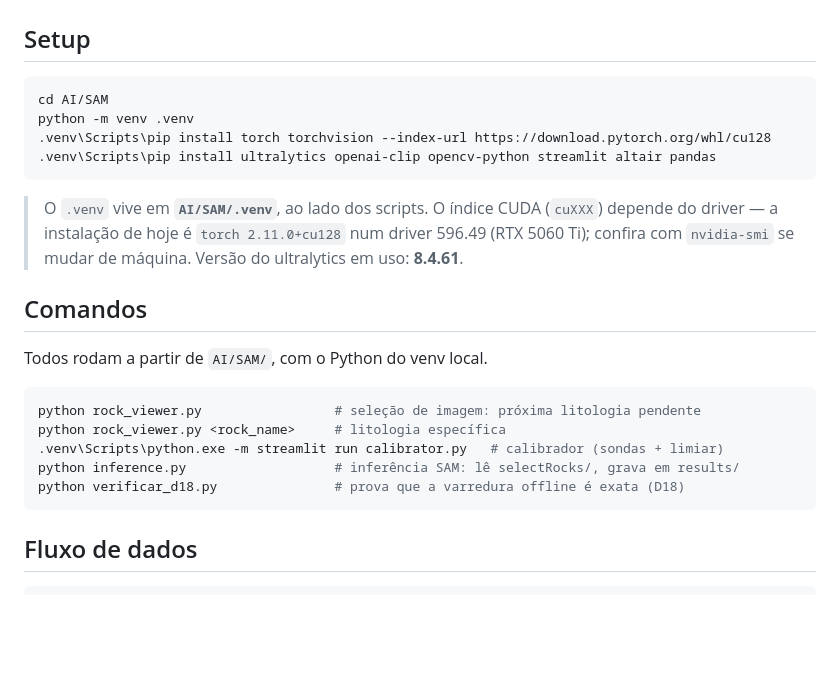
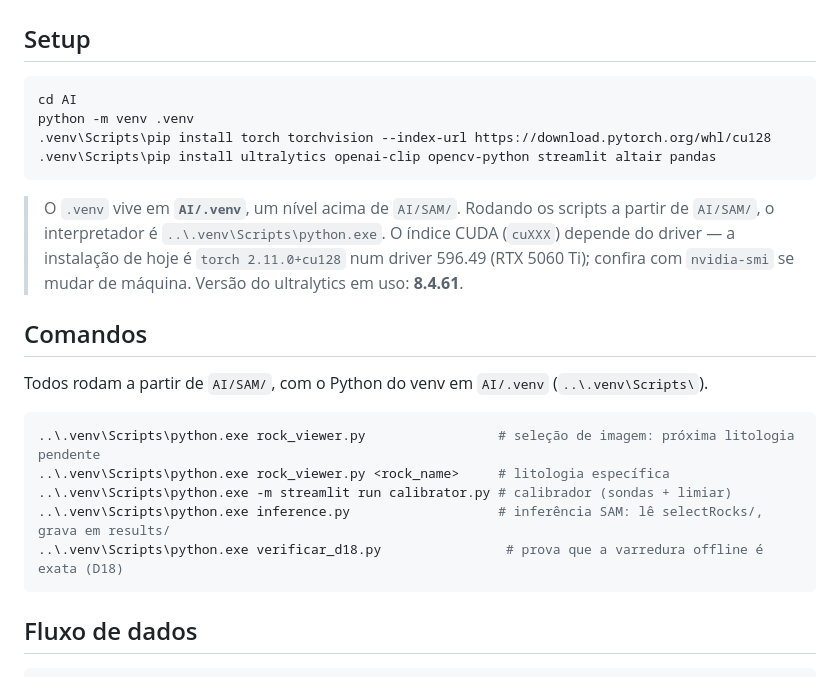
Before and after one commit to machado-o/ARIA, a Markdown page: CLAUDE.md, the part around the change. GitHub-like rendering; blank space fills up the shorter version.

Commit message:
docs: corrige o caminho do venv no CLAUDE.md
O venv vive em AI/.venv, nao em AI/SAM/.venv. Os comandos passam a usar
..\.venv\Scripts\python.exe explicitamente em vez de assumir o venv ativado.

Co-Authored-By: Claude Opus 5 (1M context) <noreply@anthropic.com>
Claude-Session: https://claude.ai/code/session_01Rova9X5bccs3JS6ADJu2tS

````diff
--- a/CLAUDE.md
+++ b/CLAUDE.md
@@ -51,26 +51,27 @@ Cada fato mora em **um** lugar só (DRY). Antes de escrever ou codar, consultar
 ## Setup
 
 ```bash
-cd AI/SAM
+cd AI
 python -m venv .venv
 .venv\Scripts\pip install torch torchvision --index-url https://download.pytorch.org/whl/cu128
 .venv\Scripts\pip install ultralytics openai-clip opencv-python streamlit altair pandas
 ```
 
-> O `.venv` vive em **`AI/SAM/.venv`**, ao lado dos scripts. O índice CUDA (`cuXXX`) depende do
+> O `.venv` vive em **`AI/.venv`**, um nível acima de `AI/SAM/`. Rodando os scripts a partir de
+> `AI/SAM/`, o interpretador é `..\.venv\Scripts\python.exe`. O índice CUDA (`cuXXX`) depende do
 > driver — a instalação de hoje é `torch 2.11.0+cu128` num driver 596.49 (RTX 5060 Ti); confira
 > com `nvidia-smi` se mudar de máquina. Versão do ultralytics em uso: **8.4.61**.
 
 ## Comandos
 
-Todos rodam a partir de `AI/SAM/`, com o Python do venv local.
+Todos rodam a partir de `AI/SAM/`, com o Python do venv em `AI/.venv` (`..\.venv\Scripts\`).
 
 ```bash
-python rock_viewer.py                 # seleção de imagem: próxima litologia pendente
-python rock_viewer.py <rock_name>     # litologia específica
-.venv\Scripts\python.exe -m streamlit run calibrator.py   # calibrador (sondas + limiar)
-python inference.py                   # inferência SAM: lê selectRocks/, grava em results/
-python verificar_d18.py               # prova que a varredura offline é exata (D18)
+..\.venv\Scripts\python.exe rock_viewer.py                 # seleção de imagem: próxima litologia pendente
+..\.venv\Scripts\python.exe rock_viewer.py <rock_name>     # litologia específica
+..\.venv\Scripts\python.exe -m streamlit run calibrator.py # calibrador (sondas + limiar)
+..\.venv\Scripts\python.exe inference.py                   # inferência SAM: lê selectRocks/, grava em results/
+..\.venv\Scripts\python.exe verificar_d18.py                # prova que a varredura offline é exata (D18)
 ```
 
 ## Fluxo de dados
````
